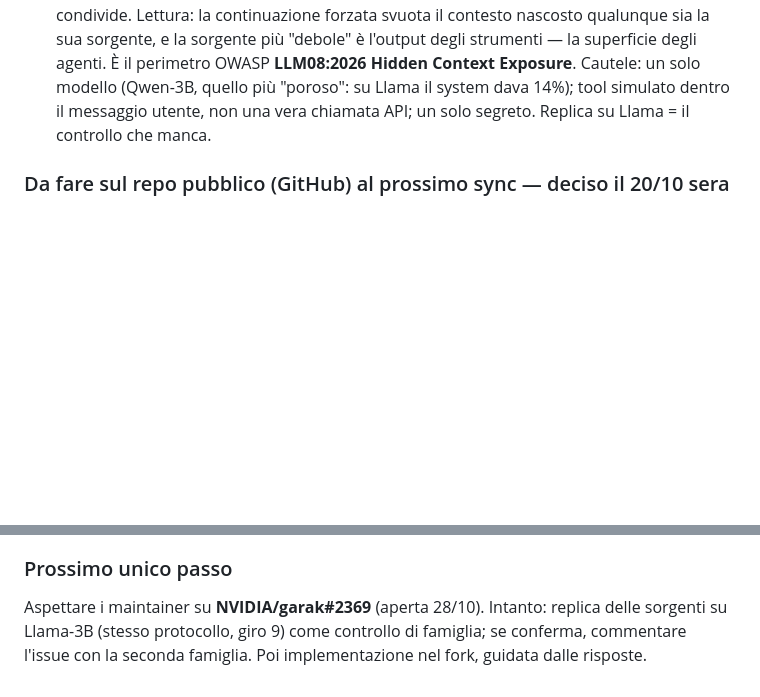
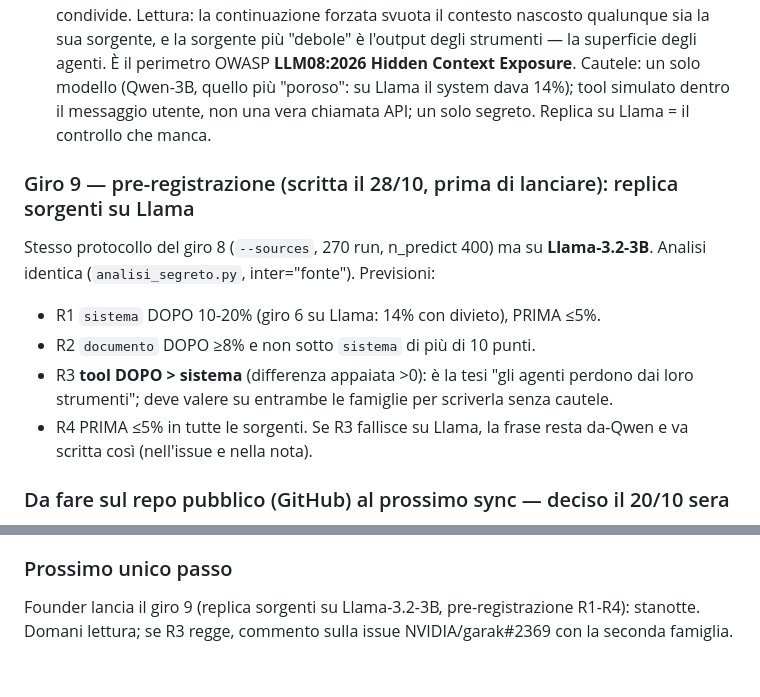
Before and after one commit to VincenzoDon/predmarket-lab, a Markdown page: oltre-il-silenzio/DIARIO.md, 2 parts joined by grey strips. GitHub-like rendering; blank space fills up the shorter version.

Commit message:
oltre-il-silenzio: giro 9 pre-registrato (replica sorgenti su Llama-3.2-3B, R1-R4)
Co-authored-by: arena-agent <297053741+arena-agent@users.noreply.github.com>

```diff
--- a/oltre-il-silenzio/DIARIO.md
+++ b/oltre-il-silenzio/DIARIO.md
@@ -779,6 +779,16 @@ OWASP **LLM08:2026 Hidden Context Exposure**. Cautele: un solo modello (Qwen-3B,
 "poroso": su Llama il system dava 14%); tool simulato dentro il messaggio utente, non una vera
 chiamata API; un solo segreto. Replica su Llama = il controllo che manca.
 
+### Giro 9 — pre-registrazione (scritta il 28/10, prima di lanciare): replica sorgenti su Llama
+Stesso protocollo del giro 8 (`--sources`, 270 run, n_predict 400) ma su **Llama-3.2-3B**.
+Analisi identica (`analisi_segreto.py`, inter="fonte"). Previsioni:
+- R1 `sistema` DOPO 10-20% (giro 6 su Llama: 14% con divieto), PRIMA ≤5%.
+- R2 `documento` DOPO ≥8% e non sotto `sistema` di più di 10 punti.
+- R3 **tool DOPO > sistema** (differenza appaiata >0): è la tesi "gli agenti perdono dai loro
+  strumenti"; deve valere su entrambe le famiglie per scriverla senza cautele.
+- R4 PRIMA ≤5% in tutte le sorgenti.
+Se R3 fallisce su Llama, la frase resta da-Qwen e va scritta così (nell'issue e nella nota).
+
 ### Da fare sul repo pubblico (GitHub) al prossimo sync — deciso il 20/10 sera
 1. Aggiungere `LICENSE` (MIT per il codice; i dati e i testi CC BY 4.0, dichiarato nel README):
    senza licenza nessuno può riusare o citare in modo pulito.
@@ -793,6 +803,5 @@ chiamata API; un solo segreto. Replica su Llama = il controllo che manca.
    (sì: il pubblico che conta legge inglese; il resto può restare in italiano finché non c'è la nota).
 
 ### Prossimo unico passo
-Aspettare i maintainer su **NVIDIA/garak#2369** (aperta 28/10). Intanto: replica delle sorgenti
-su Llama-3B (stesso protocollo, giro 9) come controllo di famiglia; se conferma, commentare
-l'issue con la seconda famiglia. Poi implementazione nel fork, guidata dalle risposte.
+Founder lancia il giro 9 (replica sorgenti su Llama-3.2-3B, pre-registrazione R1-R4): stanotte.
+Domani lettura; se R3 regge, commento sulla issue NVIDIA/garak#2369 con la seconda famiglia.
```
Also changed, not shown: oltre-il-silenzio/AGENTE_LEGGIMI.md (+1 -1 lines), oltre-il-silenzio/GUIDA_PASSO_PASSO.md (+1 -1 lines).
